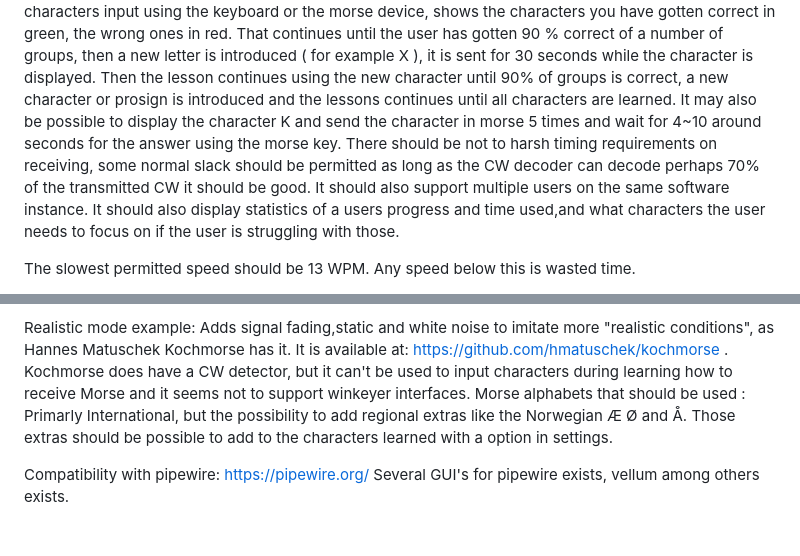
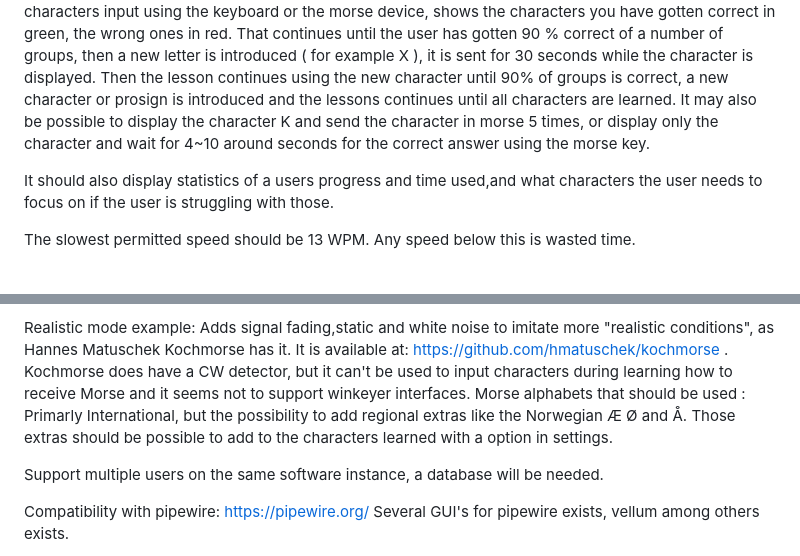
Before and after one commit to Supermagnum/SuperKoch, a Markdown page: README.md, 2 parts joined by grey strips. GitHub-like rendering; blank space fills up the shorter version.

Commit message:
Update README.md
Refined text

```diff
--- a/README.md
+++ b/README.md
@@ -80,8 +80,8 @@ Basic and the most important function:
 Training mode example: First the program sends a series of K's in CW for 30 seconds while the character K is displayed. Then it repeats the procedure with the character M. When that is complete it sends a four characters group using K and M in random places without displaying the signs. It then waits for a four characters input using the keyboard or the morse device, shows the characters you have gotten correct in green, the wrong ones in red.
 That continues until the user has gotten 90 % correct of a number of groups, then a new letter is introduced ( for example X ), it is sent for 30 seconds while the character is displayed.
 Then the lesson continues using the new character until 90% of groups is correct, a new character or prosign is introduced and the lessons continues until all characters are learned.
-It may also be possible to display the character K and send the character in morse 5 times and wait for 4~10 around seconds for the answer using the morse key.
-There should be not to harsh timing requirements on receiving, some normal slack should be permitted as long as the CW decoder can decode perhaps 70% of the transmitted CW it should be good. It should also support multiple users on the same software instance.
+It may also be possible to display the character K and send the character in morse 5 times, or display only the character and wait for 4~10 around seconds for the correct answer using the morse key.
+
 It should also display statistics of a users progress and time used,and what characters the user needs to focus on if the user is struggling with those.
 
 The slowest permitted speed should be 13 WPM. Any speed below this is wasted time.
@@ -102,6 +102,8 @@ Realistic mode example: Adds signal fading,static and white noise to imitate mor
 Morse alphabets that should be used : Primarly International, but the possibility to add regional extras like the Norwegian Æ Ø and Å.
 Those extras should be possible to add to the characters learned with a option in settings.
 
+Support multiple users on the same software instance, a database will be needed.
+
 Compatibility with pipewire:
 https://pipewire.org/
 Several GUI's for pipewire exists, vellum among others exists.
```
